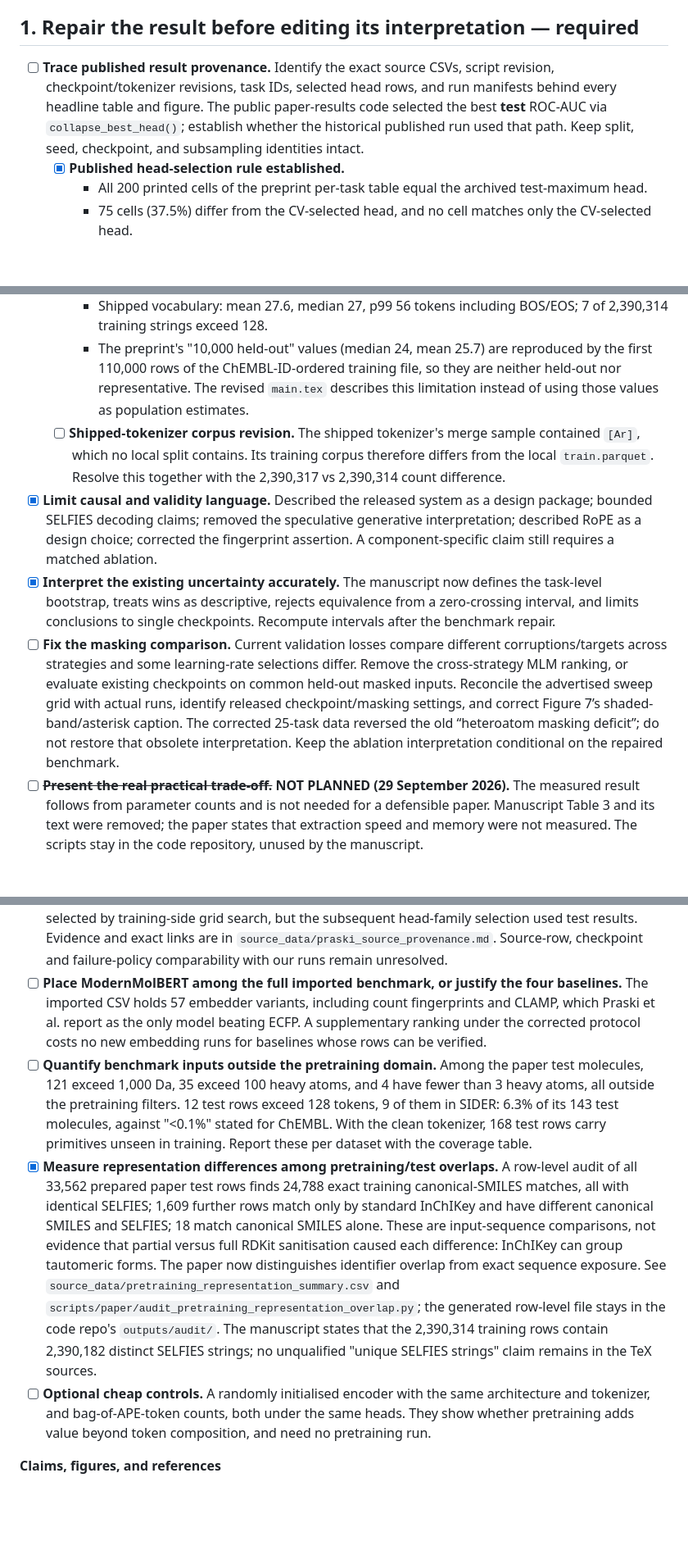
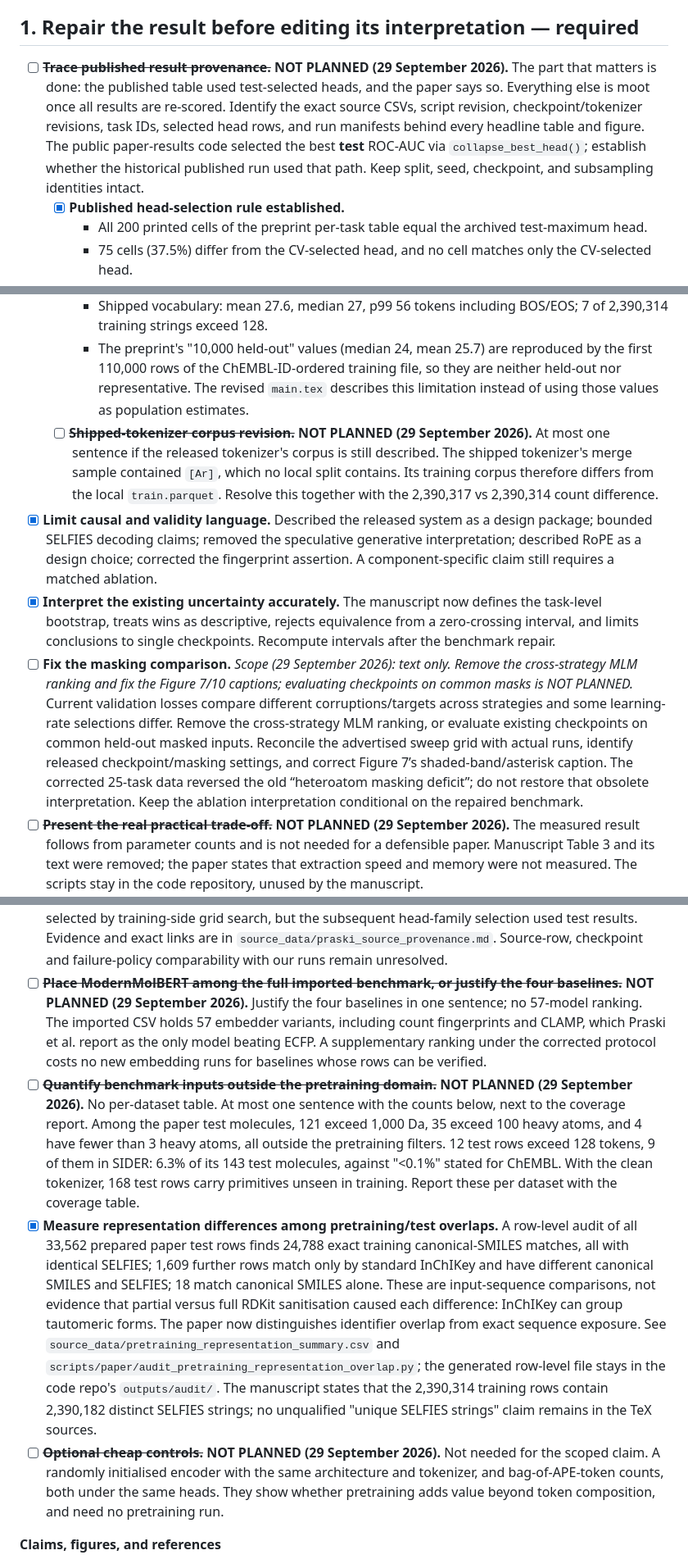
Before and after one commit to HauserGroup/ModernMolBERT, a Markdown page: paper/MASTER_REVISION_PLAN.md, 3 parts joined by grey strips. Shown at 82% size. Rendered like a GitHub page; blank space fills up the shorter version.

```diff
--- a/paper/MASTER_REVISION_PLAN.md
+++ b/paper/MASTER_REVISION_PLAN.md
@@ -14,7 +14,7 @@ Historical notes used to make this plan were the September critical review, June
 
 ## 1. Repair the result before editing its interpretation — required
 
-- [ ] **Trace published result provenance.** Identify the exact source CSVs, script revision, checkpoint/tokenizer revisions, task IDs, selected head rows, and run manifests behind every headline table and figure. The public paper-results code selected the best **test** ROC-AUC via `collapse_best_head()`; establish whether the historical published run used that path. Keep split, seed, checkpoint, and subsampling identities intact.
+- [ ] ~~**Trace published result provenance.**~~ **NOT PLANNED (29 September 2026).** The part that matters is done: the published table used test-selected heads, and the paper says so. Everything else is moot once all results are re-scored. Identify the exact source CSVs, script revision, checkpoint/tokenizer revisions, task IDs, selected head rows, and run manifests behind every headline table and figure. The public paper-results code selected the best **test** ROC-AUC via `collapse_best_head()`; establish whether the historical published run used that path. Keep split, seed, checkpoint, and subsampling identities intact.
   - [x] **Published head-selection rule established.**
     - All 200 printed cells of the preprint per-task table equal the archived test-maximum head.
     - 75 cells (37.5%) differ from the CV-selected head, and no cell matches only the CV-selected head.
@@ -58,10 +58,10 @@ Historical notes used to make this plan were the September critical review, June
   - [x] **Population statistics and Table 5 corrected.** Every train/validation string was scored with the shipped and corpus-only vocabularies (`source_data/tokenizer_population_audit_*.json`). The revised appendix table now reports the full local validation split with an explicit strict-parser coverage caveat.
     - Shipped vocabulary: mean 27.6, median 27, p99 56 tokens including BOS/EOS; 7 of 2,390,314 training strings exceed 128.
     - The preprint's "10,000 held-out" values (median 24, mean 25.7) are reproduced by the first 110,000 rows of the ChEMBL-ID-ordered training file, so they are neither held-out nor representative. The revised `main.tex` describes this limitation instead of using those values as population estimates.
-  - [ ] **Shipped-tokenizer corpus revision.** The shipped tokenizer's merge sample contained `[Ar]`, which no local split contains. Its training corpus therefore differs from the local `train.parquet`. Resolve this together with the 2,390,317 vs 2,390,314 count difference.
+  - [ ] ~~**Shipped-tokenizer corpus revision.**~~ **NOT PLANNED (29 September 2026).** At most one sentence if the released tokenizer's corpus is still described. The shipped tokenizer's merge sample contained `[Ar]`, which no local split contains. Its training corpus therefore differs from the local `train.parquet`. Resolve this together with the 2,390,317 vs 2,390,314 count difference.
 - [x] **Limit causal and validity language.** Described the released system as a design package; bounded SELFIES decoding claims; removed the speculative generative interpretation; described RoPE as a design choice; corrected the fingerprint assertion. A component-specific claim still requires a matched ablation.
 - [x] **Interpret the existing uncertainty accurately.** The manuscript now defines the task-level bootstrap, treats wins as descriptive, rejects equivalence from a zero-crossing interval, and limits conclusions to single checkpoints. Recompute intervals after the benchmark repair.
-- [ ] **Fix the masking comparison.** Current validation losses compare different corruptions/targets across strategies and some learning-rate selections differ. Remove the cross-strategy MLM ranking, or evaluate existing checkpoints on common held-out masked inputs. Reconcile the advertised sweep grid with actual runs, identify released checkpoint/masking settings, and correct Figure 7’s shaded-band/asterisk caption. The corrected 25-task data reversed the old “heteroatom masking deficit”; do not restore that obsolete interpretation. Keep the ablation interpretation conditional on the repaired benchmark.
+- [ ] **Fix the masking comparison.** *Scope (29 September 2026): text only. Remove the cross-strategy MLM ranking and fix the Figure 7/10 captions; evaluating checkpoints on common masks is NOT PLANNED.* Current validation losses compare different corruptions/targets across strategies and some learning-rate selections differ. Remove the cross-strategy MLM ranking, or evaluate existing checkpoints on common held-out masked inputs. Reconcile the advertised sweep grid with actual runs, identify released checkpoint/masking settings, and correct Figure 7’s shaded-band/asterisk caption. The corrected 25-task data reversed the old “heteroatom masking deficit”; do not restore that obsolete interpretation. Keep the ablation interpretation conditional on the repaired benchmark.
 - [ ] ~~**Present the real practical trade-off.**~~ **NOT PLANNED (29 September 2026).** The measured result follows from parameter counts and is not needed for a defensible paper. Manuscript Table 3 and its text were removed; the paper states that extraction speed and memory were not measured. The scripts stay in the code repository, unused by the manuscript.
   - [x] ~~**Extraction cost measured for the released checkpoints and ECFP4.**~~ (Measured, then dropped from the manuscript.) One Apple M1 Max, 10,000 distinct benchmark test SMILES, three interleaved repeats in fresh processes after a full warm-up pass:
     - small 280 against base 124 molecules/s on CPU (2.2×), and 1.8–2.3× base on MPS; peak CPU process memory 1.11 against 1.68 GB; weight files 136.6 against 457.4 MB;
@@ -163,10 +163,10 @@ These come from a full read of the posted preprint (`paper/published_manuscript.
 - [ ] **Report scored endpoints and positives for sparse tasks.** MUV has 57 test positives over 17 endpoints: two endpoints have none and most have 2–7. Tox21 also has 2,329 missing test label cells. Report, per dataset, the endpoints entering the ROC-AUC average and the minimum positives per endpoint, alongside the average-precision item above.
   - [x] Prepared-label audit: `source_data/benchmark_test_endpoints.csv` now records every endpoint's positive, negative and missing prepared test labels and whether ROC-AUC is possible before embedding. The summary CSV and Methods text report MUV 15/17 evaluable endpoints (minimum two positives) and Tox21 12/12 (minimum 22). Model-specific scored endpoints and positives remain pending because failed embeddings can change the test rows.
 - [x] **Reconcile the Praski source version and selection rule.** The imported CSV is byte-identical to the authors' public `arxiv_preprint_2025_08.csv` at repository commit `17d2aa1` (SHA-256 `ac94a7cc…8980c`). Six checked Table 6 means in the local arXiv v3 PDF (14 September 2025) reproduce from that CSV to two decimal places. The authors' released `visualizations.ipynb` explicitly takes the maximum **test** ROC-AUC across heads per dataset and embedder. Their classifier hyperparameters were selected by training-side grid search, but the subsequent head-family selection used test results. Evidence and exact links are in `source_data/praski_source_provenance.md`. Source-row, checkpoint and failure-policy comparability with our runs remain unresolved.
-- [ ] **Place ModernMolBERT among the full imported benchmark, or justify the four baselines.** The imported CSV holds 57 embedder variants, including count fingerprints and CLAMP, which Praski et al. report as the only model beating ECFP. A supplementary ranking under the corrected protocol costs no new embedding runs for baselines whose rows can be verified.
-- [ ] **Quantify benchmark inputs outside the pretraining domain.** Among the paper test molecules, 121 exceed 1,000 Da, 35 exceed 100 heavy atoms, and 4 have fewer than 3 heavy atoms, all outside the pretraining filters. 12 test rows exceed 128 tokens, 9 of them in SIDER: 6.3% of its 143 test molecules, against "<0.1%" stated for ChEMBL. With the clean tokenizer, 168 test rows carry primitives unseen in training. Report these per dataset with the coverage table.
+- [ ] ~~**Place ModernMolBERT among the full imported benchmark, or justify the four baselines.**~~ **NOT PLANNED (29 September 2026).** Justify the four baselines in one sentence; no 57-model ranking. The imported CSV holds 57 embedder variants, including count fingerprints and CLAMP, which Praski et al. report as the only model beating ECFP. A supplementary ranking under the corrected protocol costs no new embedding runs for baselines whose rows can be verified.
+- [ ] ~~**Quantify benchmark inputs outside the pretraining domain.**~~ **NOT PLANNED (29 September 2026).** No per-dataset table. At most one sentence with the counts below, next to the coverage report. Among the paper test molecules, 121 exceed 1,000 Da, 35 exceed 100 heavy atoms, and 4 have fewer than 3 heavy atoms, all outside the pretraining filters. 12 test rows exceed 128 tokens, 9 of them in SIDER: 6.3% of its 143 test molecules, against "<0.1%" stated for ChEMBL. With the clean tokenizer, 168 test rows carry primitives unseen in training. Report these per dataset with the coverage table.
 - [x] **Measure representation differences among pretraining/test overlaps.** A row-level audit of all 33,562 prepared paper test rows finds 24,788 exact training canonical-SMILES matches, all with identical SELFIES; 1,609 further rows match only by standard InChIKey and have different canonical SMILES and SELFIES; 18 match canonical SMILES alone. These are input-sequence comparisons, not evidence that partial versus full RDKit sanitisation caused each difference: InChIKey can group tautomeric forms. The paper now distinguishes identifier overlap from exact sequence exposure. See `source_data/pretraining_representation_summary.csv` and `scripts/paper/audit_pretraining_representation_overlap.py`; the generated row-level file stays in the code repo's `outputs/audit/`. The manuscript states that the 2,390,314 training rows contain 2,390,182 distinct SELFIES strings; no unqualified "unique SELFIES strings" claim remains in the TeX sources.
-- [ ] **Optional cheap controls.** A randomly initialised encoder with the same architecture and tokenizer, and bag-of-APE-token counts, both under the same heads. They show whether pretraining adds value beyond token composition, and need no pretraining run.
+- [ ] ~~**Optional cheap controls.**~~ **NOT PLANNED (29 September 2026).** Not needed for the scoped claim. A randomly initialised encoder with the same architecture and tokenizer, and bag-of-APE-token counts, both under the same heads. They show whether pretraining adds value beyond token composition, and need no pretraining run.
 
 **Claims, figures, and references**
 
```
Also changed, not shown: other parts of paper/MASTER_REVISION_PLAN.md (+11 -11 lines).
